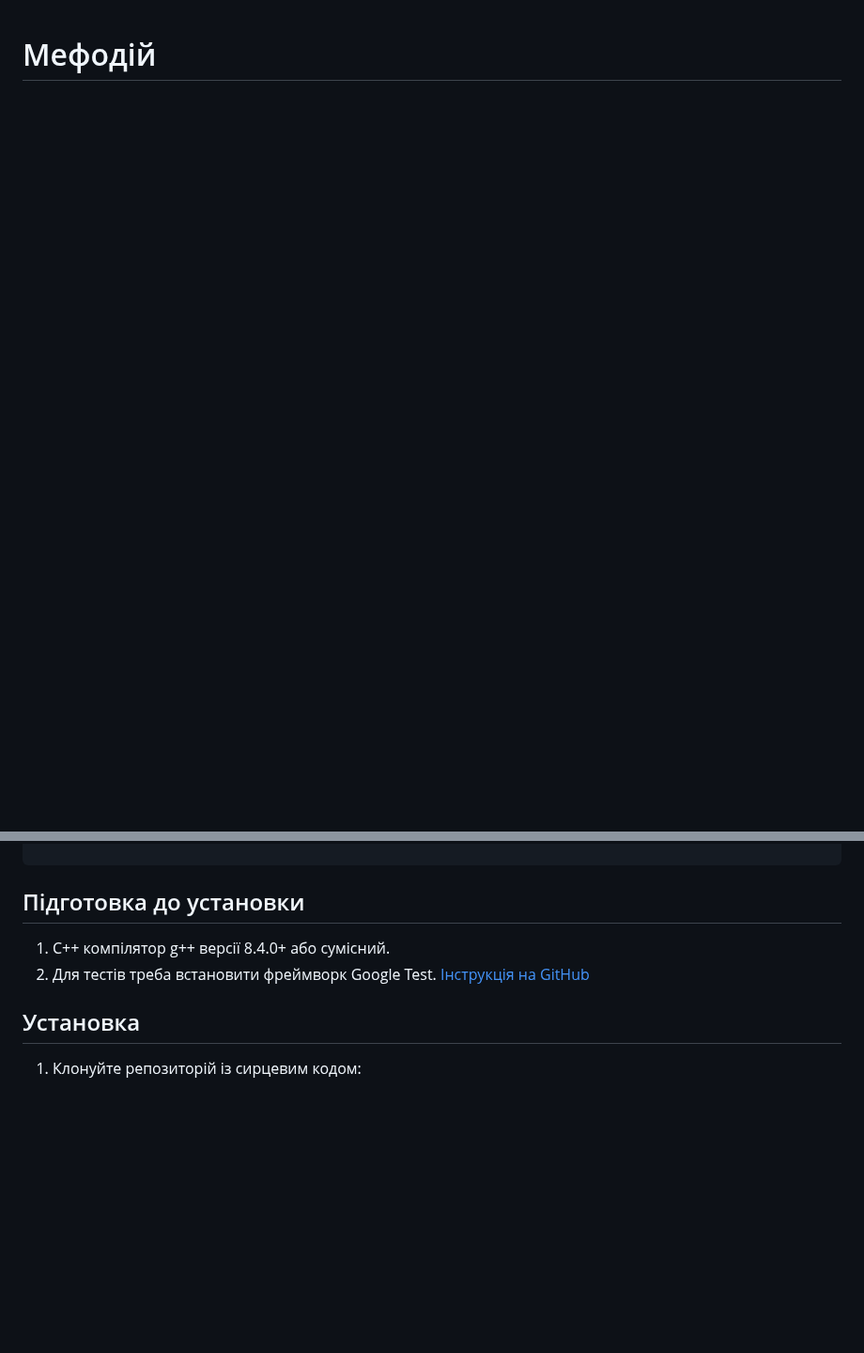
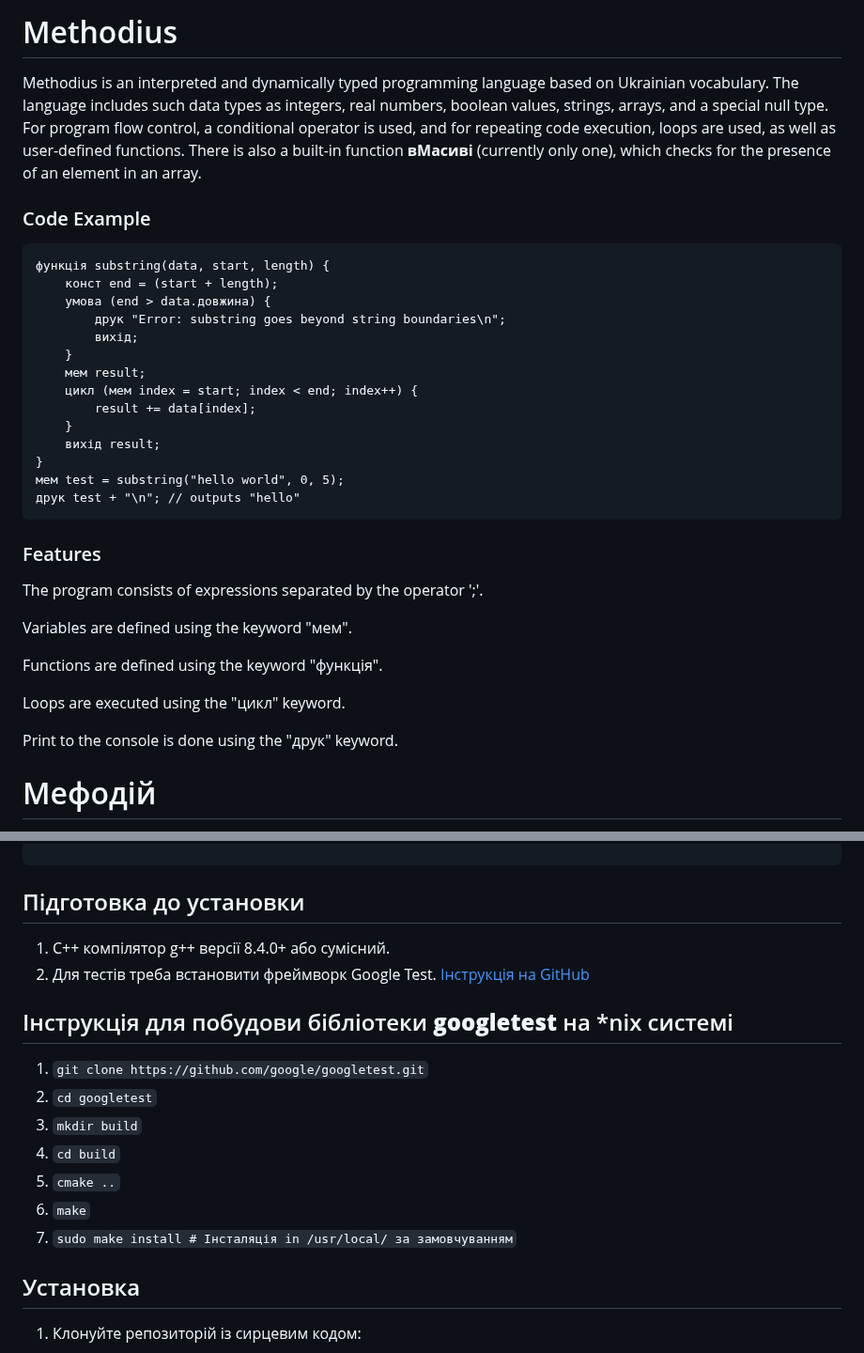
Before and after one commit to patronik/mefodij, a Markdown page: README.md, 2 parts joined by grey strips. Shown at 94% size. Rendered like a GitHub page; blank space fills up the shorter version.

````diff
--- a/README.md
+++ b/README.md
@@ -1,2 +1,35 @@
+# Methodius
+
+Methodius is an interpreted and dynamically typed programming language based on Ukrainian vocabulary. The language includes such data types as integers, real numbers, boolean values, strings, arrays, and a special null type. For program flow control, a conditional operator is used, and for repeating code execution, loops are used, as well as user-defined functions. There is also a built-in function **вМасиві** (currently only one), which checks for the presence of an element in an array.
+
+### Code Example
+```
+функція substring(data, start, length) {
+    конст end = (start + length);
+    умова (end > data.довжина) {
+        друк "Error: substring goes beyond string boundaries\n";
+        вихід;
+    }
+    мем result;
+    цикл (мем index = start; index < end; index++) {
+        result += data[index];
+    }
+    вихід result;
+}
+мем test = substring("hello world", 0, 5);
+друк test + "\n"; // outputs "hello"
+```
+
+### Features
+
+The program consists of expressions separated by the operator ';'.
+
+Variables are defined using the keyword "мем".
+
+Functions are defined using the keyword "функція".
+
+Loops are executed using the "цикл" keyword.
+
+Print to the console is done using the "друк" keyword.
 
 # Мефодій
@@ -186,6 +218,15 @@
 1. С++ компілятор g++ версії 8.4.0+ або сумісний.
 2. Для тестів треба встановити фреймворк Google Test. [Інструкція на GitHub](https://github.com/google/googletest/blob/main/googletest/README.md)
 
+## Інструкція для побудови бібліотеки **googletest** на *nix системі
+1. `git clone https://github.com/google/googletest.git`
+2. `cd googletest`
+3. `mkdir build`
+4. `cd build`
+5. `cmake ..`
+6. `make`
+7. `sudo make install # Інсталяція in /usr/local/ за замовчуванням`
+
 ## Установка
 1. Клонуйте репозиторій із сирцевим кодом:
 
````
Also changed, not shown: other parts of README.md (+0 -1 lines).
